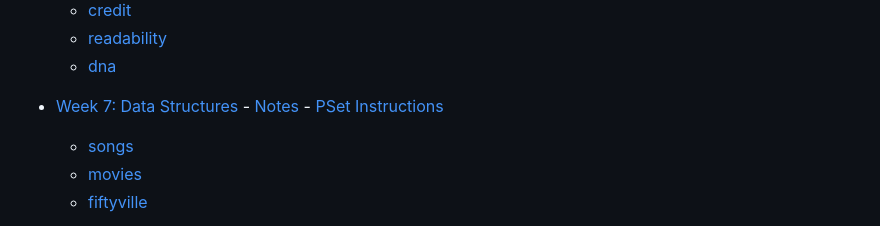
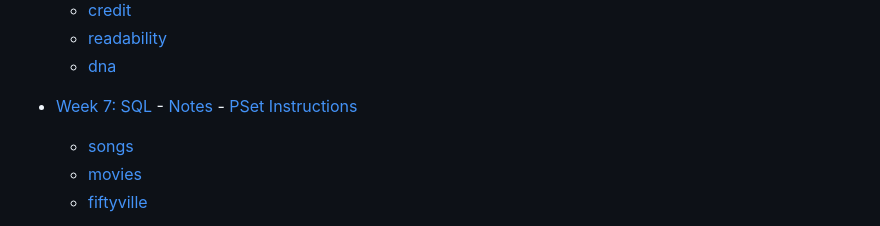
Before and after one commit to GourangaDasSamrat/harvard-cs50x, a Markdown page: README.md, the part around the change. Rendered like a GitHub page.

Commit message:
docs: update Week 7 topic and path

```diff
--- a/README.md
+++ b/README.md
@@ -63,7 +63,7 @@ Please leave a ⭐ star if you find this repository helpful!
   - [readability](./Week%206/Problem%20Set%206/sentimental-readability/readability.py)
   - [dna](./Week%206/Problem%20Set%206/dna/dna.py)
 
-- [Week 7: Data Structures](./Week%207/Problem%20Set%207/) - [Notes](./Week%207/notes/notes.md) - [PSet Instructions](https://cs50.harvard.edu/x/psets/7/)
+- [Week 7: SQL](./Week%207/Problem%20Set%207/) - [Notes](./Week%207/notes/notes.md) - [PSet Instructions](https://cs50.harvard.edu/x/psets/7/)
   - [songs](./Week%207/Problem%20Set%207/songs/)
   - [movies](./Week%207/Problem%20Set%207/movies/)
   - [fiftyville](./Week%207/Problem%20Set%207/fiftyville/)
```
